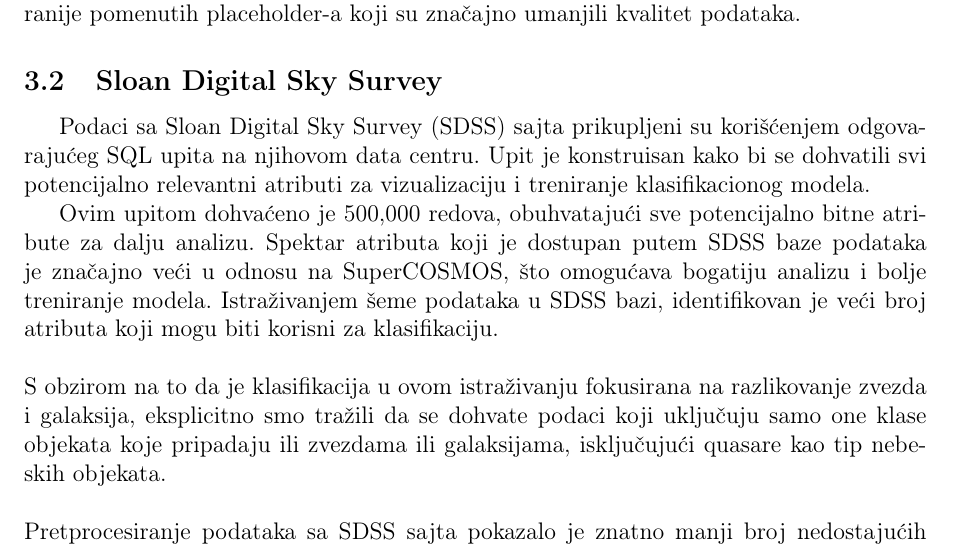
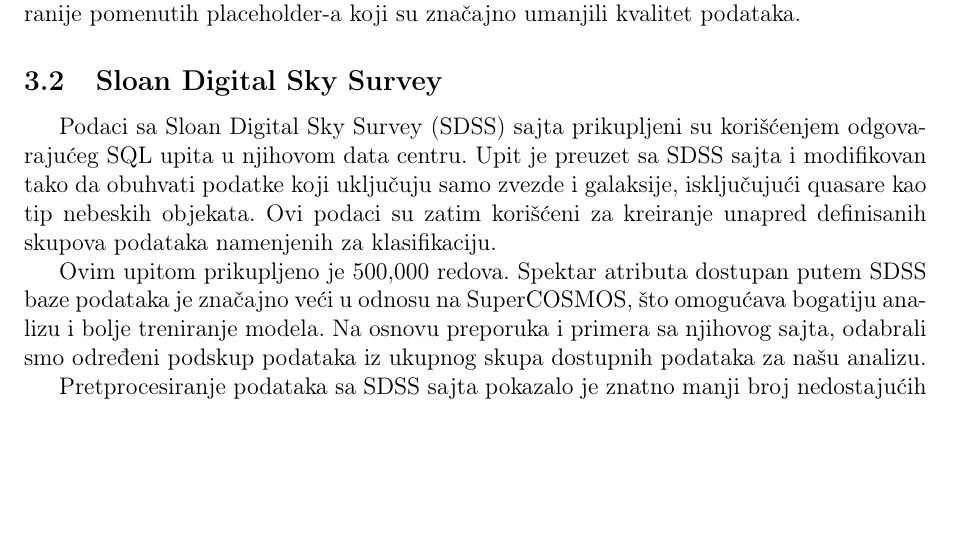
Before and after one commit to aleksatoroman/stars-or-galaxies-classification, a LaTeX document (docs/main.tex): part of page 4 of 34, cut so that both start at the same text, the shorter picture padded with empty space. Compiled offline with pdfLaTeX.

Commit message:
Update docs

```diff
--- a/docs/main.tex
+++ b/docs/main.tex
@@ -57,7 +57,7 @@ Tokom pretprocesiranja podataka identifikovano je nekoliko značajnih problema:
 Nakon uklanjanja nedostajućih vrednosti i outlier-a, preostalo je svega 80,000 redova za dalju analizu, što je znatno manje od originalnih 901,322 redova. Ovo smanjenje broja redova je posledica visokog procenta nedostajućih vrednosti i pre svega velikog prisustva ranije pomenutih placeholder-a koji su značajno umanjili kvalitet podataka.
 
 \subsection{Sloan Digital Sky Survey}
-Podaci sa Sloan Digital Sky Survey (SDSS) sajta prikupljeni su korišćenjem odgovarajućeg SQL upita na njihovom data centru. Upit je konstruisan kako bi se dohvatili svi potencijalno relevantni atributi za vizualizaciju i treniranje klasifikacionog modela.
+Podaci sa Sloan Digital Sky Survey (SDSS) sajta prikupljeni su korišćenjem odgovarajućeg SQL upita u njihovom data centru. Upit je preuzet sa SDSS sajta i modifikovan tako da obuhvati podatke koji uključuju samo zvezde i galaksije, isključujući quasare kao tip nebeskih objekata. Ovi podaci su zatim korišćeni za kreiranje unapred definisanih skupova podataka namenjenih za klasifikaciju.
 
 \begin{figure}[h!]
 \centering
@@ -66,8 +66,9 @@ Podaci sa Sloan Digital Sky Survey (SDSS) sajta prikupljeni su korišćenjem odg
 \label{fig:sql_query}
 \end{figure}
 
-Ovim upitom dohvaćeno je 500,000 redova, obuhvatajući sve potencijalno bitne atribute za dalju analizu. Spektar atributa koji je dostupan putem SDSS baze podataka je značajno veći u odnosu na SuperCOSMOS, što omogućava bogatiju analizu i bolje treniranje modela. Istraživanjem šeme podataka u SDSS bazi, identifikovan je veći broj atributa koji mogu biti korisni za klasifikaciju.\\\\
-S obzirom na to da je klasifikacija u ovom istraživanju fokusirana na razlikovanje zvezda i galaksija, eksplicitno smo tražili da se dohvate podaci koji uključuju samo one klase objekata koje pripadaju ili zvezdama ili galaksijama, isključujući quasare kao tip nebeskih objekata.\\\\
+Ovim upitom prikupljeno je 500,000 redova. Spektar atributa dostupan putem SDSS baze podataka je značajno veći u odnosu na SuperCOSMOS, što omogućava bogatiju analizu i bolje treniranje modela. Na osnovu preporuka i primera sa njihovog sajta, odabrali smo određeni podskup podataka iz ukupnog skupa dostupnih podataka za našu analizu.
+
+
 Pretprocesiranje podataka sa SDSS sajta pokazalo je znatno manji broj nedostajućih vrednosti i outlier-a u poređenju sa SuperCOSMOS Sky Survey skupom podataka. Nakon čišćenja podataka, preostalo je oko 492,000 redova koji su bili kvalitetni za dalju analizu. S obzirom na viši kvalitet podataka kao i veći broj slogova, dalji rad i analiza u ovom istraživanju fokusirani su na ovaj skup podataka.
 
 \subsection{Učitavanje i čišćenje podataka}
```
